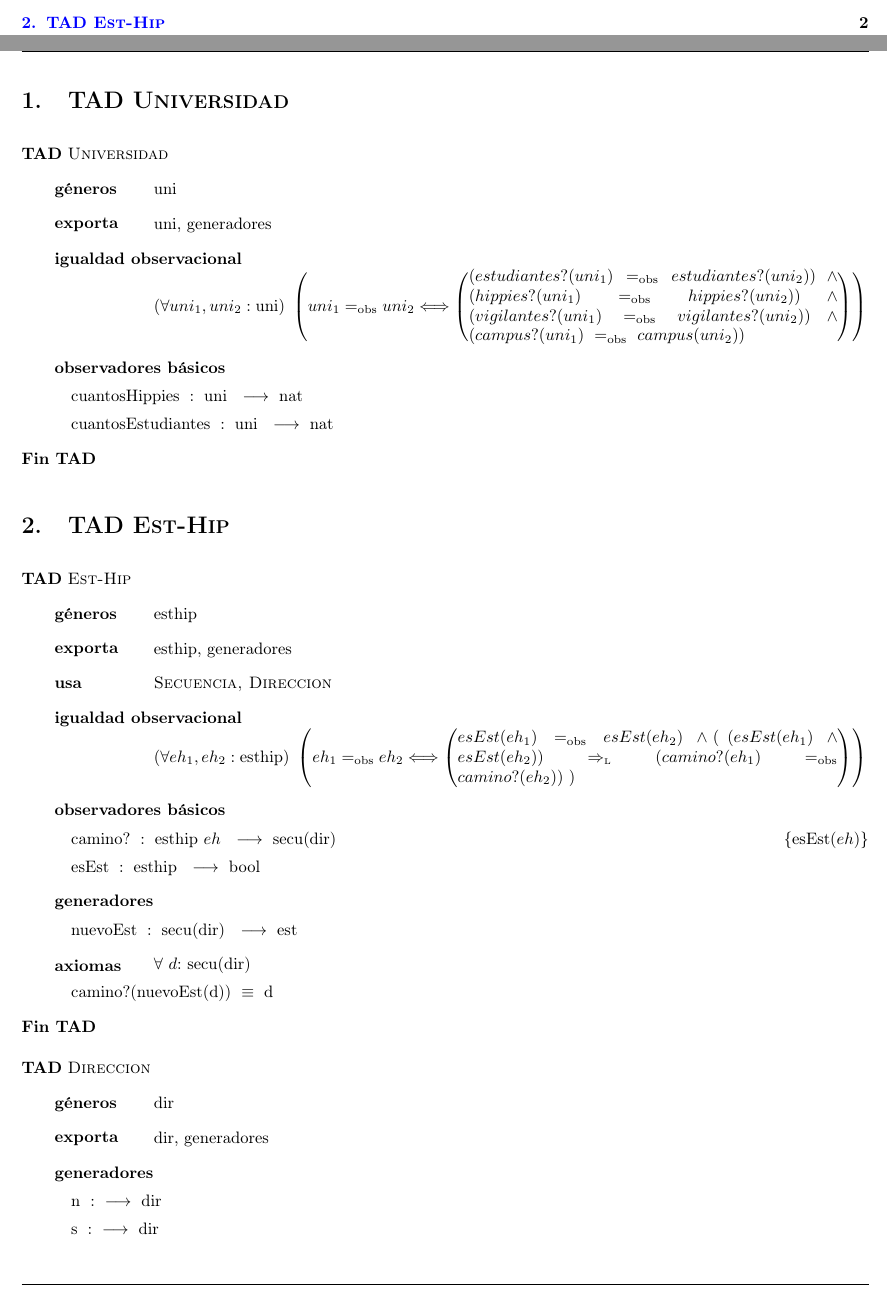
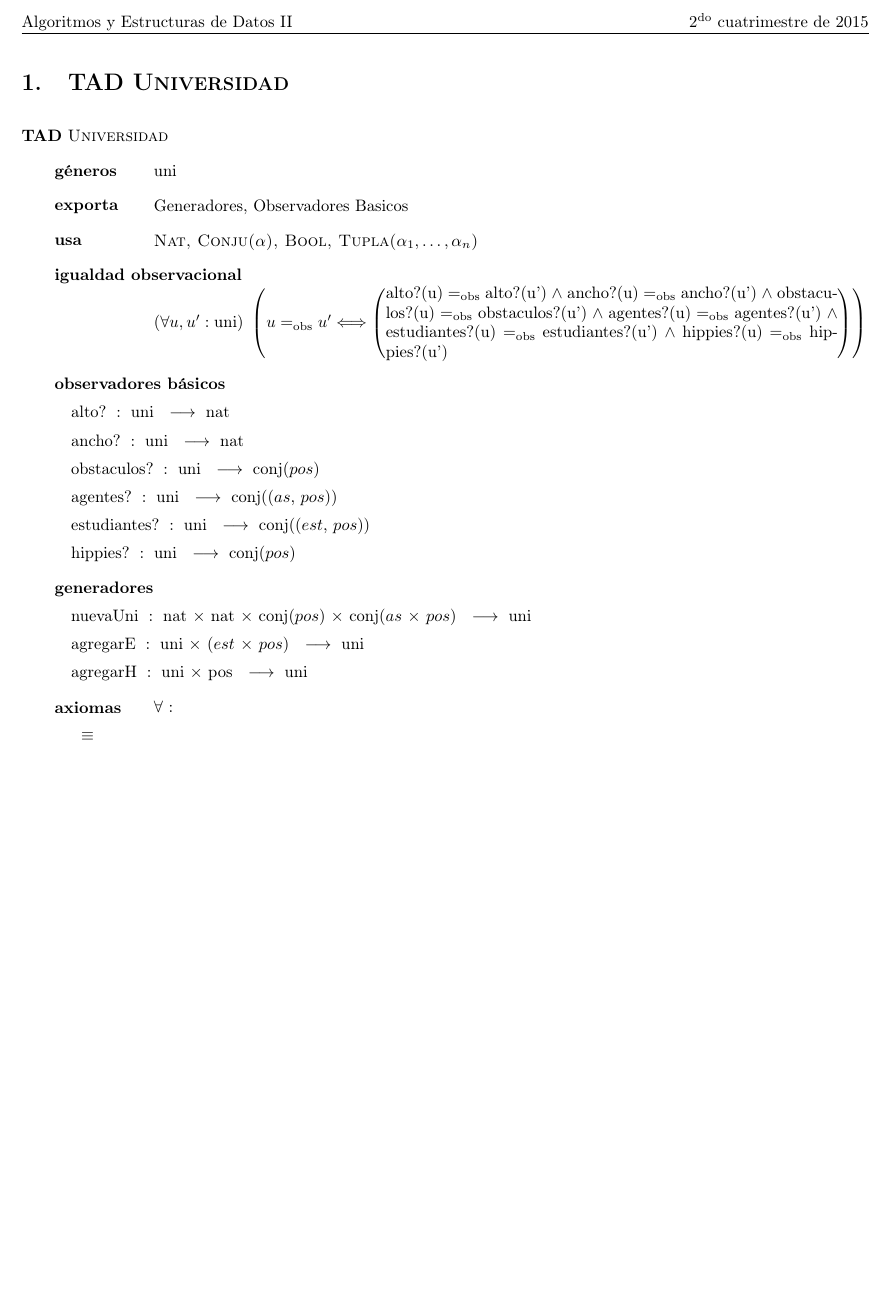
Before and after one commit to sgrodriguez/Algo2-tp1, a LaTeX document (tp1_AltaSeguridadNosCuida/LaTeX/tp1.tex): two parts of pages 1 and 2 of 3 before the commit and part of page 2 of 2 after it, the two joined at a grey line, cut at the place of the change, the shorter picture padded with empty space. Compiled offline with pdfLaTeX; the source files are stored in an older character set and shown here as Unicode.

Commit message:
yet anoher commit en este repo

```diff
--- a/tp1_AltaSeguridadNosCuida/LaTeX/tp1.tex
+++ b/tp1_AltaSeguridadNosCuida/LaTeX/tp1.tex
@@ -10,6 +10,7 @@
 \usepackage{aed2-symb,aed2-itef,aed2-tad}
 \usepackage[colorlinks=true, linkcolor=blue]{hyperref}
 \usepackage{calc}
+\usepackage{ascii}
 
 \newcommand{\f}[1]{\text{#1}}
 \renewcommand{\paratodo}[2]{$\forall~#2$: #1}
@@ -54,51 +55,45 @@
 \newpage
 
 %TADS
+
+%%%%%%%%%%%%%%%%%%%
+% TAD UNIVERSIDAD %
+%%%%%%%%%%%%%%%%%%%
+
 \section{TAD \tadNombre{Universidad}}
 
 \begin{tad}{\tadNombre{Universidad}}
 \tadGeneros{uni}
-\tadExporta{uni, generadores}
-\tadIgualdadObservacional{uni_{1}} {uni_{2}}{uni}{$(estudiantes?(uni_{1})\ \igobs \ estudiantes?(uni_{2}))\ \land \ (hippies?(uni_{1})\ \igobs \ hippies?(uni_{2}))\ \land (vigilantes?(uni_{1})\ \igobs \ vigilantes?(uni_{2}))\ \land (campus?(uni_{1})\ \igobs \ campus(uni_{2}))$}
+\tadExporta{Generadores, Observadores Basicos}
+\tadUsa{\tadNombre{Nat, Conju($\alpha$), Bool, Tupla($\alpha_1, \ldots, \alpha_n$)}}
+
+\tadIgualdadObservacional{u}{u'}{uni}{
+alto?(u) $\igobs$  alto?(u') $\land$
+ancho?(u) $\igobs$  ancho?(u') $\land$
+obstaculos?(u) $\igobs$  obstaculos?(u') $\land$
+agentes?(u) $\igobs$  agentes?(u') $\land$
+estudiantes?(u) $\igobs$  estudiantes?(u') $\land$
+hippies?(u) $\igobs$  hippies?(u')
+}
 
 \tadObservadores
 
-\tadOperacion{cuantosHippies}{uni}{nat}{}
-\tadOperacion{cuantosEstudiantes}{uni}{nat}{}
+\tadOperacion{alto?}{uni}{nat}{}
+\tadOperacion{ancho?}{uni}{nat}{}
+\tadOperacion{obstaculos?}{uni}{conj($pos$)}{}
+\tadOperacion{agentes?}{uni}{conj(($as$, $pos$))}{}
+\tadOperacion{estudiantes?}{uni}{conj(($est$, $pos$))}{}
+\tadOperacion{hippies?}{uni}{conj($pos$)}{}
+
+\tadGeneradores
+
+\tadOperacion{nuevaUni}{nat, nat, conj($pos$), conj($as$, $pos$)}{uni}{}
+\tadOperacion{agregarE}{uni, ($est$, $pos$)}{uni}{}
+\tadOperacion{agregarH}{uni, pos}{uni}{}
+
+\tadAxiomas[\paratodo{}{}]
+
+\tadAxioma{}{}
 
 \end{tad}
 
-
-\section{TAD \tadNombre{Est-Hip}}
-
-\begin{tad}{\tadNombre{Est-Hip}}
-\tadGeneros{esthip}
-\tadExporta{esthip, generadores}
-\tadUsa{\tadNombre{Secuencia, Direccion}}
-
-\tadIgualdadObservacional{eh_{1}}{eh_{2}}{esthip}{$esEst(eh_{1})\ \igobs \ esEst(eh_{2})\ \land (\ (esEst(eh_{1})\ \land \ esEst(eh_{2}))\ \impluego \ (camino?(eh_{1})\ \igobs \ camino?(eh_{2})) \ )$}
-
-\tadObservadores
-
-\tadOperacion{camino?}{esthip/eh}{secu(dir)}{esEst($eh$)}
-\tadOperacion{esEst}{esthip}{bool}{}
-
-\tadGeneradores
-
-\tadOperacion{nuevoEst}{secu(dir)}{est}{}
-
-\tadAxiomas[\paratodo{secu(dir)}{d}]
-
-\tadAxioma{camino?(nuevoEst(d))}{d}
-
-
-
-\end{tad}
-
-\begin{tad}{\tadNombre{Direccion}}
-\tadGeneros{dir}
-\tadExporta{dir, generadores}
-\tadGeneradores
-
-\tadOperacion{n}{}{dir}{}
-\tadOperacion{s}{}{dir}{}
```
Also changed, not shown: tp1_AltaSeguridadNosCuida/LaTeX/tp1.pdf, tp1_AltaSeguridadNosCuida/LaTeX/tp1.tex (8 more changed lines), 6 other files.
